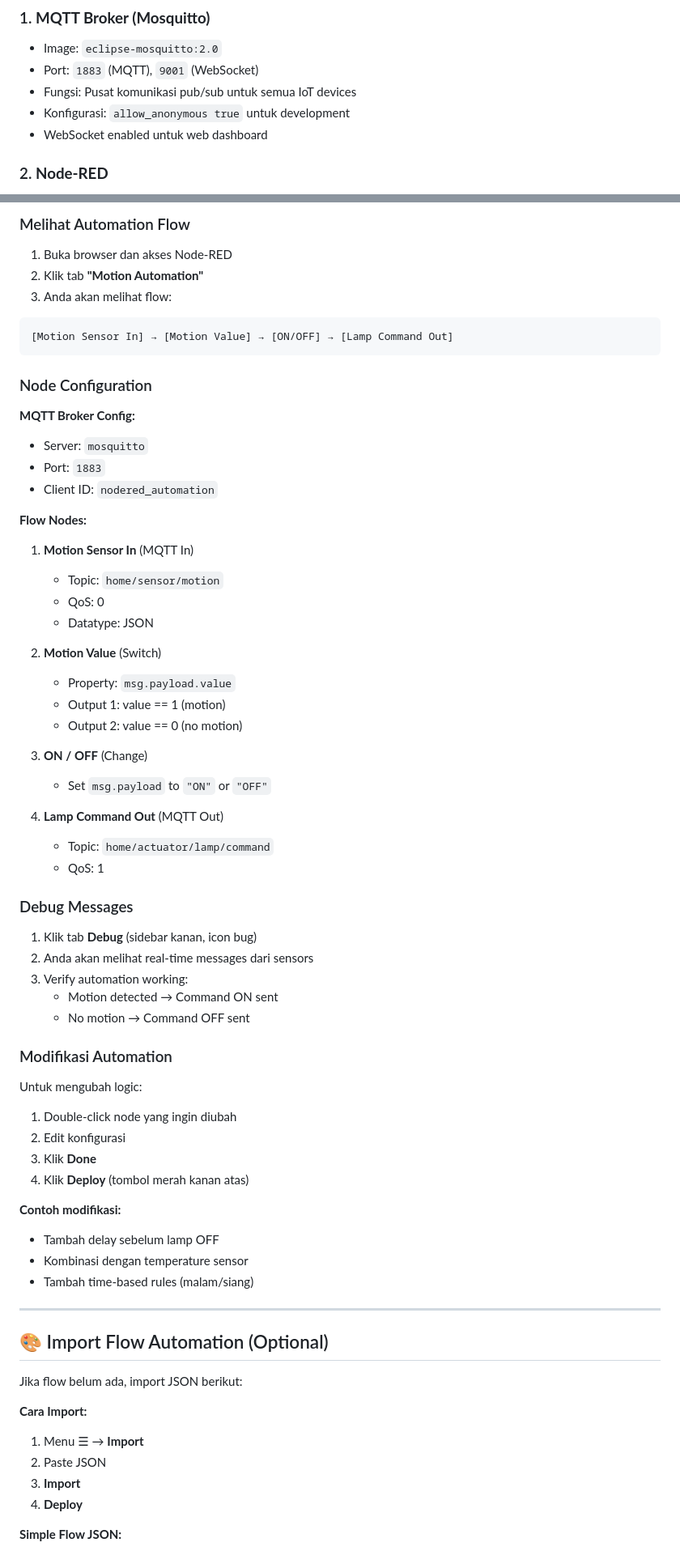
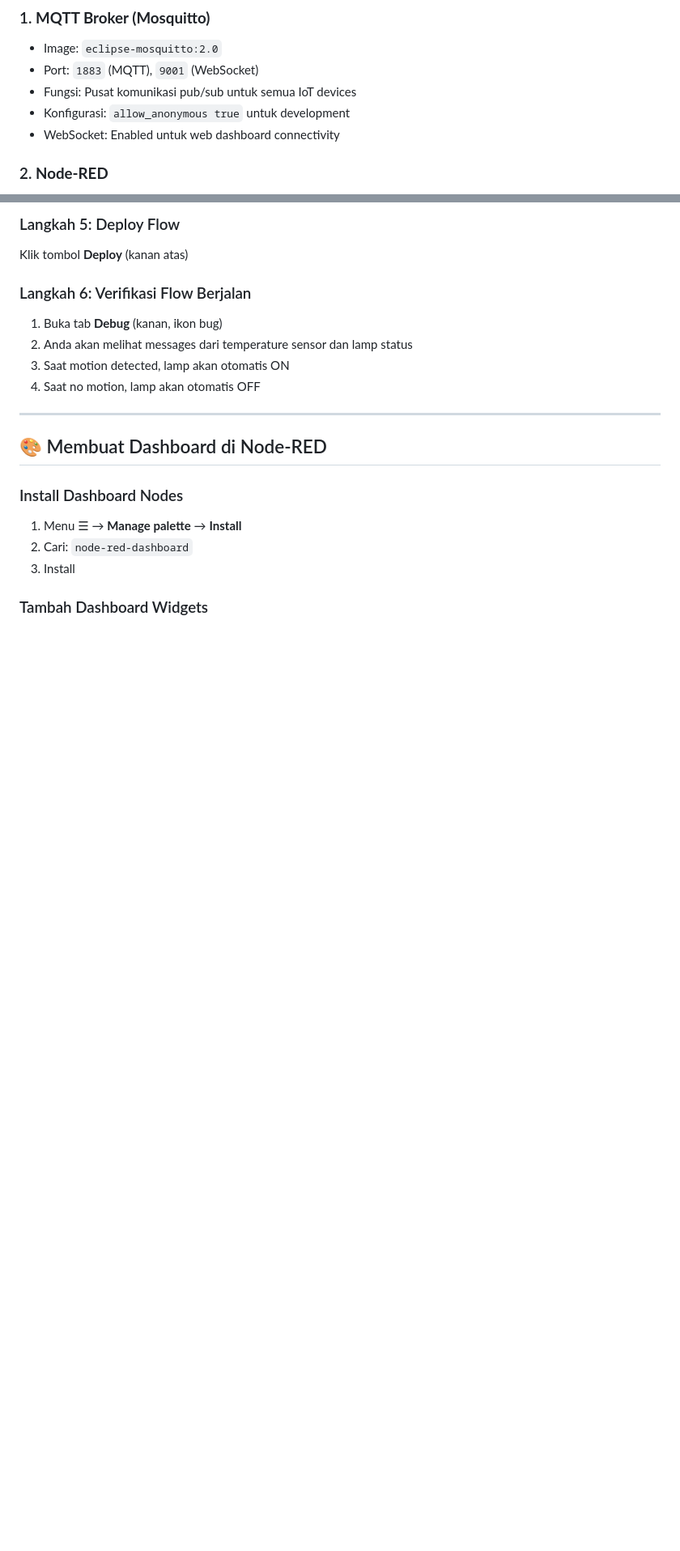
Before and after one commit to auliamghfr/smarthome_mqtt, a Markdown page: README.md, 2 parts joined by grey strips. Shown: that part at 81% size. GitHub-like rendering; blank space fills up the shorter version.

````diff
--- a/README.md
+++ b/README.md
@@ -75,7 +48,7 @@ docker exec mqtt_broker mosquitto_sub -t 'home/#' -v
 - Port: `1883` (MQTT), `9001` (WebSocket)
 - Fungsi: Pusat komunikasi pub/sub untuk semua IoT devices
 - Konfigurasi: `allow_anonymous true` untuk development
-- WebSocket enabled untuk web dashboard
+- WebSocket: Enabled untuk web dashboard connectivity
 
 ### 2. **Node-RED**
 - Image: `nodered/node-red:latest`
@@ -350,74 +543,25 @@ http://localhost:1880
 ```
 
-### Melihat Automation Flow
+### Langkah 5: Deploy Flow
 
-1. Buka browser dan akses Node-RED
-2. Klik tab **"Motion Automation"**
-3. Anda akan melihat flow:
+Klik tombol **Deploy** (kanan atas)
 
-```
-[Motion Sensor In] → [Motion Value] → [ON/OFF] → [Lamp Command Out]
-```
+### Langkah 6: Verifikasi Flow Berjalan
 
-### Node Configuration
-
-**MQTT Broker Config:**
-- Server: `mosquitto`
-- Port: `1883`
-- Client ID: `nodered_automation`
-
-**Flow Nodes:**
-
-1. **Motion Sensor In** (MQTT In)
-   - Topic: `home/sensor/motion`
-   - QoS: 0
-   - Datatype: JSON
-
-2. **Motion Value** (Switch)
-   - Property: `msg.payload.value`
-   - Output 1: value == 1 (motion)
-   - Output 2: value == 0 (no motion)
-
-3. **ON / OFF** (Change)
-   - Set `msg.payload` to `"ON"` or `"OFF"`
-
-4. **Lamp Command Out** (MQTT Out)
-   - Topic: `home/actuator/lamp/command`
-   - QoS: 1
-
-### Debug Messages
-
-1. Klik tab **Debug** (sidebar kanan, icon bug)
-2. Anda akan melihat real-time messages dari sensors
-3. Verify automation working:
-   - Motion detected → Command ON sent
-   - No motion → Command OFF sent
-
-### Modifikasi Automation
-
-Untuk mengubah logic:
-
-1. Double-click node yang ingin diubah
-2. Edit konfigurasi
-3. Klik **Done**
-4. Klik **Deploy** (tombol merah kanan atas)
-
-**Contoh modifikasi:**
-- Tambah delay sebelum lamp OFF
-- Kombinasi dengan temperature sensor
-- Tambah time-based rules (malam/siang)
+1. Buka tab **Debug** (kanan, ikon bug)
+2. Anda akan melihat messages dari temperature sensor dan lamp status
+3. Saat motion detected, lamp akan otomatis ON
+4. Saat no motion, lamp akan otomatis OFF
 
 ---
 
-## 🎨 Import Flow Automation (Optional)
+## 🎨 Membuat Dashboard di Node-RED
 
-Jika flow belum ada, import JSON berikut:
+### Install Dashboard Nodes
 
-**Cara Import:**
-1. Menu ☰ → **Import**
-2. Paste JSON
-3. **Import**
-4. **Deploy**
+1. Menu ☰ → **Manage palette** → **Install**
+2. Cari: `node-red-dashboard`
+3. Install
 
-**Simple Flow JSON:**
+### Tambah Dashboard Widgets
 
````
Also changed, not shown: other parts of README.md (+385 -216 lines).
